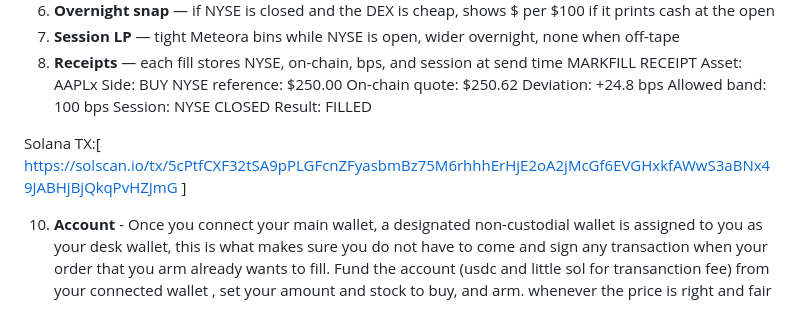
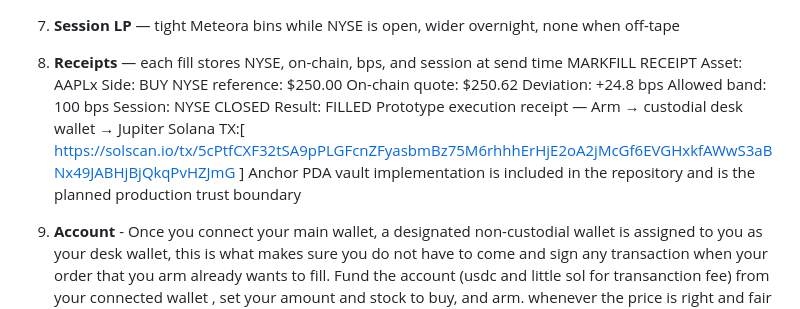
Before and after one commit to dreyyyy1/markfill, a Markdown page: README.md, the part around the change. Drawn GitHub-style.

```diff
--- a/README.md
+++ b/README.md
@@ -75,9 +75,9 @@ Deviation:         +24.8 bps
 Allowed band:      100 bps
 Session:           NYSE CLOSED
 Result:            FILLED
-
+Prototype execution receipt — Arm → custodial desk wallet → Jupiter
 Solana TX:[ https://solscan.io/tx/5cPtfCXF32tSA9pPLGFcnZFyasbmBz75M6rhhhErHjE2oA2jMcGf6EVGHxkfAWwS3aBNx49JABHjBjQkqPvHZJmG ]
-
+Anchor PDA vault implementation is included in the repository and is the planned production trust boundary
 10. **Account** - Once you connect your main wallet, a designated non-custodial wallet is assigned to you as your desk wallet, this is what makes sure you do not have to come and sign any transaction when your order that you arm already wants to fill. Fund the account (usdc and little sol for transanction fee) from your connected wallet , set your amount and stock to buy, and arm. whenever the price is right and fair , it buys automatically for you and you can come back to withdraw back to the connected wallet. Current prototype custody: The live desk currently uses server-derived custodial execution wallets so armed orders can execute without requiring a wallet signature at fill time. The repository also includes the Anchor PDA vault architecture for the planned non-custodial version. The vault becomes the production trust boundary once deployed and migrated. constraint is program fee
 
 12. **Log** - This is what displays the output of all your actions.
```
